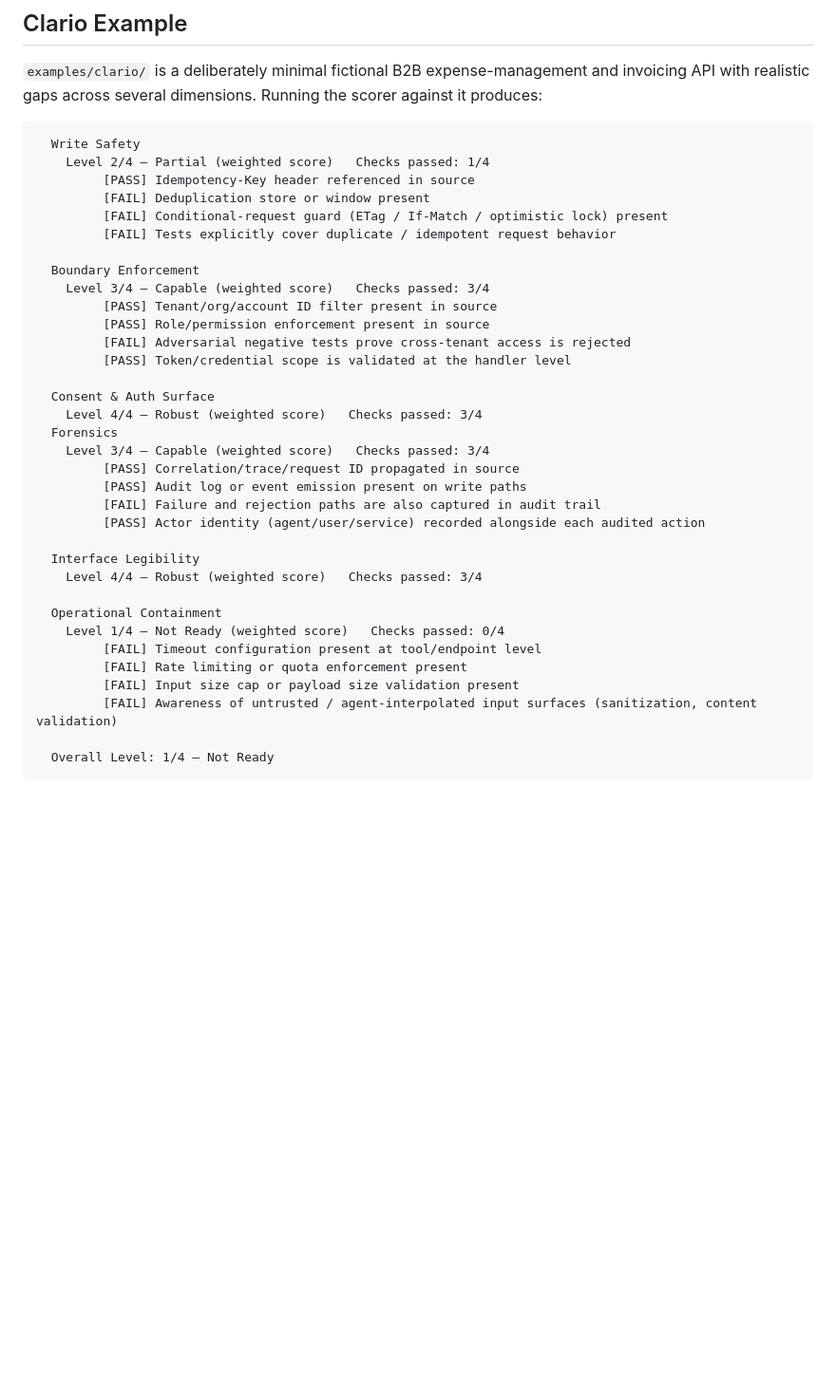
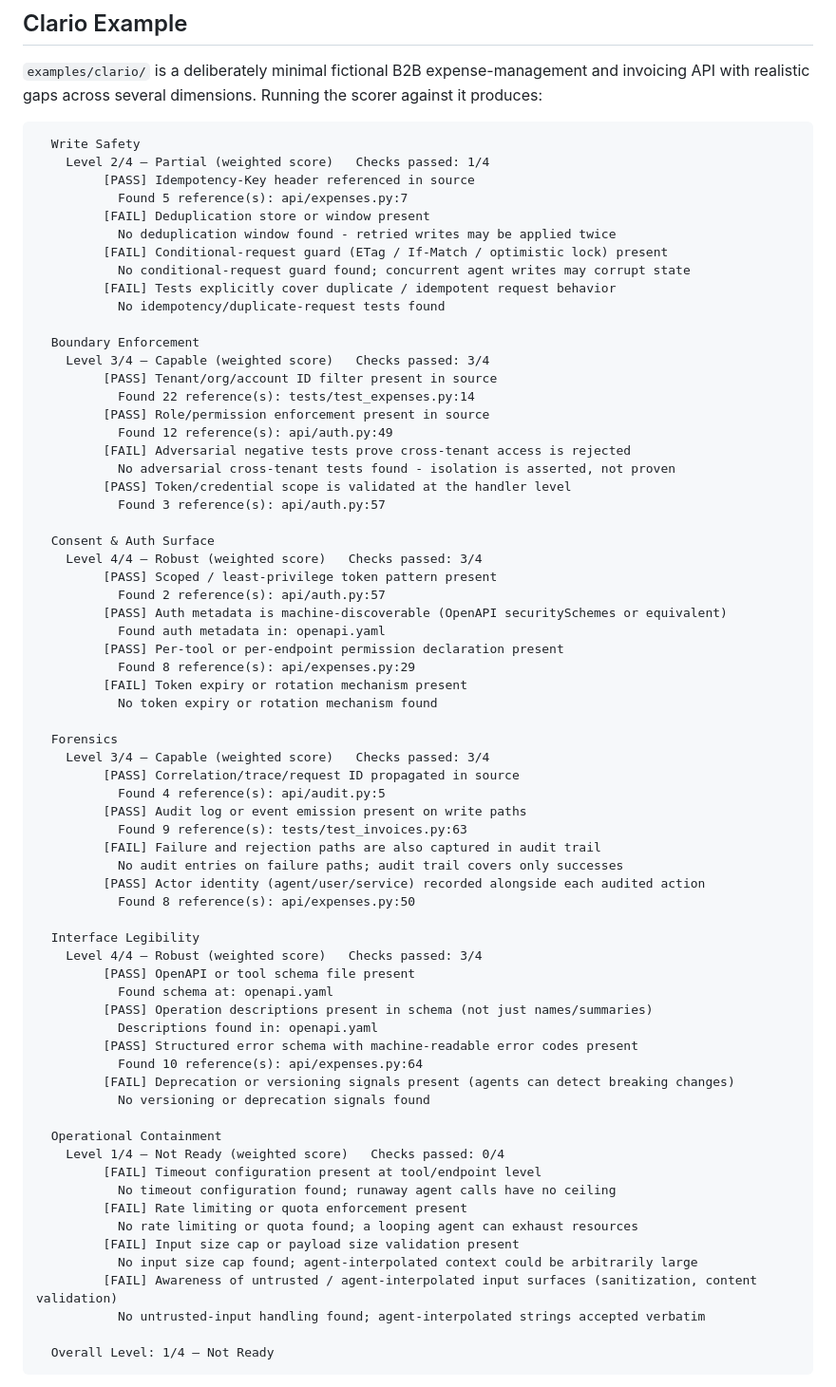
Before and after one commit to systemainc/mcp-api-readiness-framework, a Markdown page: README.md, the part around the change. Shown at 95% size. GitHub-like rendering; blank space fills up the shorter version.

````diff
--- a/README.md
+++ b/README.md
@@ -173,35 +173,68 @@ Running the scorer against it produces:
   Write Safety
     Level 2/4 — Partial (weighted score)   Checks passed: 1/4
          [PASS] Idempotency-Key header referenced in source
+           Found 5 reference(s): api/expenses.py:7
          [FAIL] Deduplication store or window present
+           No deduplication window found - retried writes may be applied twice
          [FAIL] Conditional-request guard (ETag / If-Match / optimistic lock) present
+           No conditional-request guard found; concurrent agent writes may corrupt state
          [FAIL] Tests explicitly cover duplicate / idempotent request behavior
+           No idempotency/duplicate-request tests found
 
   Boundary Enforcement
     Level 3/4 — Capable (weighted score)   Checks passed: 3/4
          [PASS] Tenant/org/account ID filter present in source
+           Found 22 reference(s): tests/test_expenses.py:14
          [PASS] Role/permission enforcement present in source
+           Found 12 reference(s): api/auth.py:49
          [FAIL] Adversarial negative tests prove cross-tenant access is rejected
+           No adversarial cross-tenant tests found - isolation is asserted, not proven
          [PASS] Token/credential scope is validated at the handler level
+           Found 3 reference(s): api/auth.py:57
 
   Consent & Auth Surface
     Level 4/4 — Robust (weighted score)   Checks passed: 3/4
+         [PASS] Scoped / least-privilege token pattern present
+           Found 2 reference(s): api/auth.py:57
+         [PASS] Auth metadata is machine-discoverable (OpenAPI securitySchemes or equivalent)
+           Found auth metadata in: openapi.yaml
+         [PASS] Per-tool or per-endpoint permission declaration present
+           Found 8 reference(s): api/expenses.py:29
+         [FAIL] Token expiry or rotation mechanism present
+           No token expiry or rotation mechanism found
+
   Forensics
     Level 3/4 — Capable (weighted score)   Checks passed: 3/4
          [PASS] Correlation/trace/request ID propagated in source
+           Found 4 reference(s): api/audit.py:5
          [PASS] Audit log or event emission present on write paths
+           Found 9 reference(s): tests/test_invoices.py:63
          [FAIL] Failure and rejection paths are also captured in audit trail
+           No audit entries on failure paths; audit trail covers only successes
          [PASS] Actor identity (agent/user/service) recorded alongside each audited action
+           Found 8 reference(s): api/expenses.py:50
 
   Interface Legibility
     Level 4/4 — Robust (weighted score)   Checks passed: 3/4
+         [PASS] OpenAPI or tool schema file present
+           Found schema at: openapi.yaml
+         [PASS] Operation descriptions present in schema (not just names/summaries)
+           Descriptions found in: openapi.yaml
+         [PASS] Structured error schema with machine-readable error codes present
+           Found 10 reference(s): api/expenses.py:64
+         [FAIL] Deprecation or versioning signals present (agents can detect breaking changes)
+           No versioning or deprecation signals found
 
   Operational Containment
     Level 1/4 — Not Ready (weighted score)   Checks passed: 0/4
          [FAIL] Timeout configuration present at tool/endpoint level
+           No timeout configuration found; runaway agent calls have no ceiling
          [FAIL] Rate limiting or quota enforcement present
+           No rate limiting or quota found; a looping agent can exhaust resources
          [FAIL] Input size cap or payload size validation present
+           No input size cap found; agent-interpolated context could be arbitrarily large
          [FAIL] Awareness of untrusted / agent-interpolated input surfaces (sanitization, content validation)
+           No untrusted-input handling found; agent-interpolated strings accepted verbatim
 
   Overall Level: 1/4 — Not Ready
 ```
````
Also changed, not shown: docs/article.md (+32 -0 lines).
